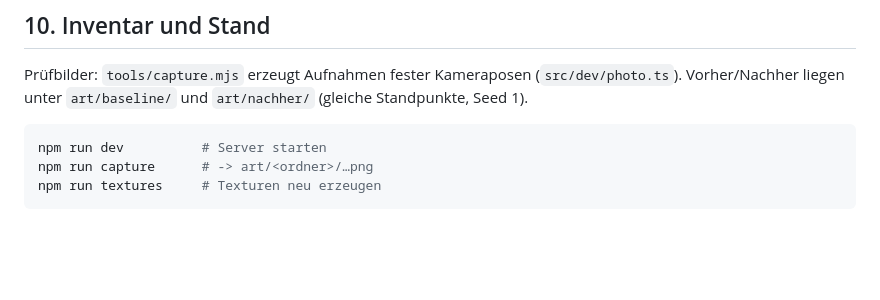
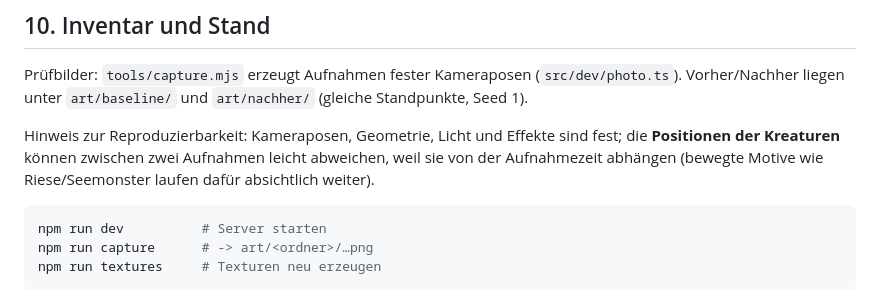
Before and after one commit to vitd/deep-in-the-dark, a Markdown page: docs/art-bible.md, the part around the change. Rendered like a GitHub page; blank space fills up the shorter version.

Commit message:
Art-Bible: Hinweis zur Reproduzierbarkeit der Prüfbilder

````diff
--- a/docs/art-bible.md
+++ b/docs/art-bible.md
@@ -130,6 +130,11 @@ Prüfbilder: `tools/capture.mjs` erzeugt Aufnahmen fester Kameraposen
 (`src/dev/photo.ts`). Vorher/Nachher liegen unter `art/baseline/` und
 `art/nachher/` (gleiche Standpunkte, Seed 1).
 
+Hinweis zur Reproduzierbarkeit: Kameraposen, Geometrie, Licht und
+Effekte sind fest; die **Positionen der Kreaturen** können zwischen zwei
+Aufnahmen leicht abweichen, weil sie von der Aufnahmezeit abhängen
+(bewegte Motive wie Riese/Seemonster laufen dafür absichtlich weiter).
+
 ```bash
 npm run dev          # Server starten
 npm run capture      # -> art/<ordner>/…png
````
